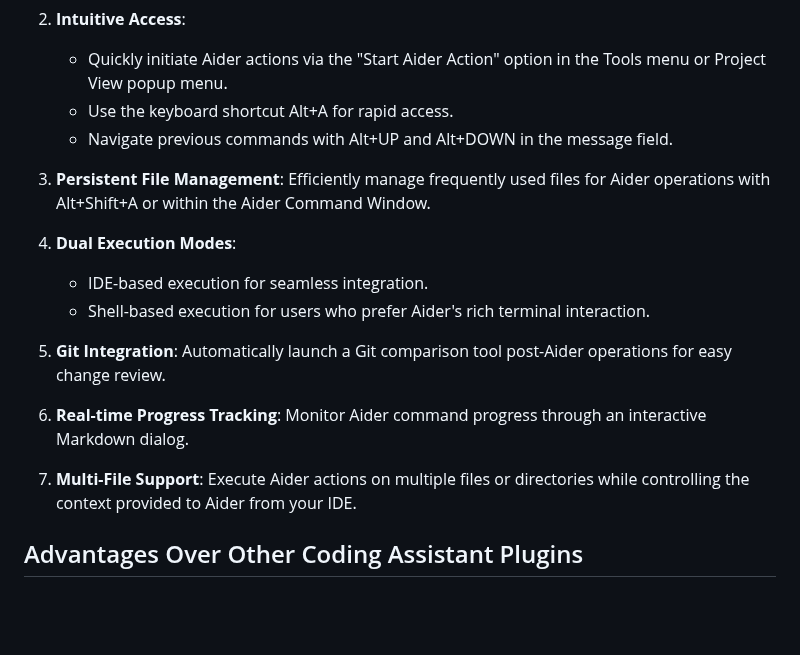
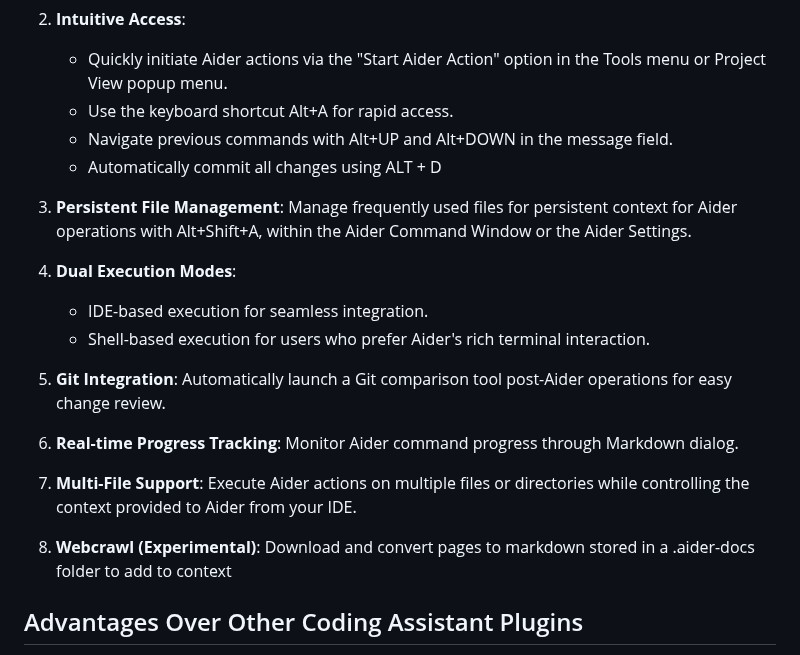
Before and after one commit to p-wegner/coding-aider, a Markdown page: README.md, the part around the change. Rendered like a GitHub page; blank space fills up the shorter version.

Commit message:
extend README.md

```diff
--- a/README.md
+++ b/README.md
@@ -23,9 +23,10 @@ Aider.
     - Quickly initiate Aider actions via the "Start Aider Action" option in the Tools menu or Project View popup menu.
     - Use the keyboard shortcut Alt+A for rapid access.
     - Navigate previous commands with Alt+UP and Alt+DOWN in the message field.
+    - Automatically commit all changes using ALT + D
 
-3. **Persistent File Management**: Efficiently manage frequently used files for Aider operations with Alt+Shift+A or
-   within the Aider Command Window.
+3. **Persistent File Management**: Manage frequently used files for persistent context for Aider operations with Alt+Shift+A,
+   within the Aider Command Window or the Aider Settings.
 
 4. **Dual Execution Modes**:
     - IDE-based execution for seamless integration.
@@ -33,10 +34,12 @@ Aider.
 
 5. **Git Integration**: Automatically launch a Git comparison tool post-Aider operations for easy change review.
 
-6. **Real-time Progress Tracking**: Monitor Aider command progress through an interactive Markdown dialog.
+6. **Real-time Progress Tracking**: Monitor Aider command progress through Markdown dialog.
 
 7. **Multi-File Support**: Execute Aider actions on multiple files or directories while controlling the context provided
    to Aider from your IDE.
+
+8. **Webcrawl (Experimental)**: Download and convert pages to markdown stored in a .aider-docs folder to add to context
 
 ## Advantages Over Other Coding Assistant Plugins
 
```
